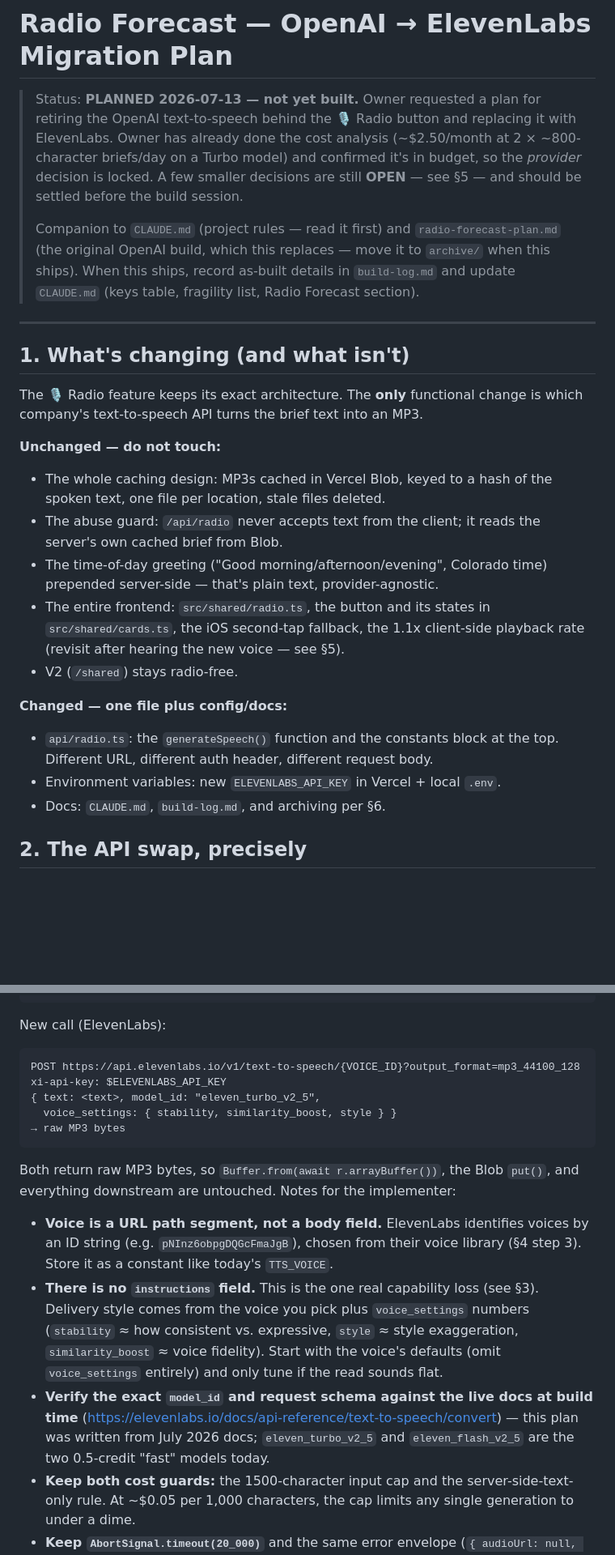
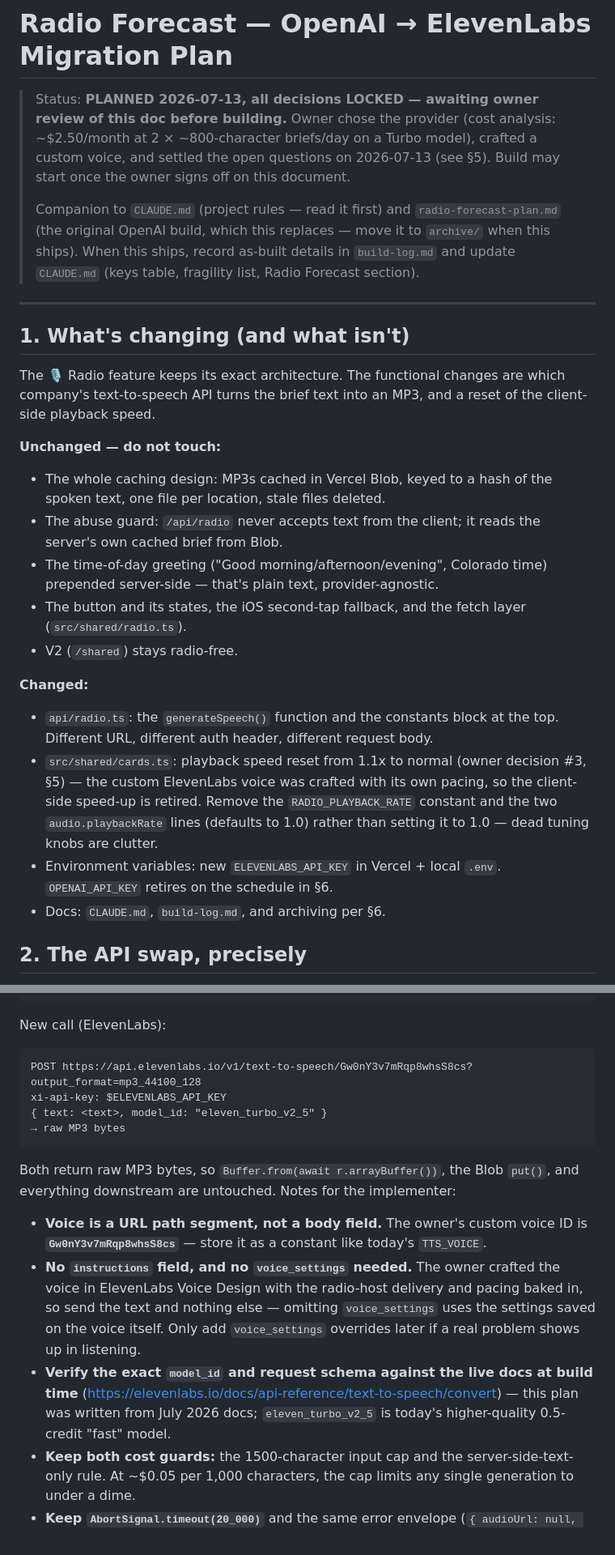
Before and after one commit to skrab011/weather-dashboard, a Markdown page: elevenlabs-migration-plan.md, 2 parts joined by grey strips. Shown at 81% size. Rendered like a GitHub page; blank space fills up the shorter version.

````diff
--- a/elevenlabs-migration-plan.md
+++ b/elevenlabs-migration-plan.md
@@ -1,11 +1,10 @@
 # Radio Forecast — OpenAI → ElevenLabs Migration Plan
 
-> Status: **PLANNED 2026-07-13 — not yet built.** Owner requested a plan for
-> retiring the OpenAI text-to-speech behind the 🎙 Radio button and replacing
-> it with ElevenLabs. Owner has already done the cost analysis (~$2.50/month
-> at 2 × ~800-character briefs/day on a Turbo model) and confirmed it's in
-> budget, so the *provider* decision is locked. A few smaller decisions are
-> still **OPEN** — see §5 — and should be settled before the build session.
+> Status: **PLANNED 2026-07-13, all decisions LOCKED — awaiting owner review
+> of this doc before building.** Owner chose the provider (cost analysis:
+> ~$2.50/month at 2 × ~800-character briefs/day on a Turbo model), crafted a
+> custom voice, and settled the open questions on 2026-07-13 (see §5). Build
+> may start once the owner signs off on this document.
 >
 > Companion to `CLAUDE.md` (project rules — read it first) and
 > `radio-forecast-plan.md` (the original OpenAI build, which this replaces —
@@ -17,8 +16,9 @@
 
 ## 1. What's changing (and what isn't)
 
-The 🎙 Radio feature keeps its exact architecture. The **only** functional
-change is which company's text-to-speech API turns the brief text into an MP3.
+The 🎙 Radio feature keeps its exact architecture. The functional changes are
+which company's text-to-speech API turns the brief text into an MP3, and a
+reset of the client-side playback speed.
 
 **Unchanged — do not touch:**
 
@@ -28,16 +28,22 @@ change is which company's text-to-speech API turns the brief text into an MP3.
   the server's own cached brief from Blob.
 - The time-of-day greeting ("Good morning/afternoon/evening", Colorado time)
   prepended server-side — that's plain text, provider-agnostic.
-- The entire frontend: `src/shared/radio.ts`, the button and its states in
-  `src/shared/cards.ts`, the iOS second-tap fallback, the 1.1x client-side
-  playback rate (revisit after hearing the new voice — see §5).
+- The button and its states, the iOS second-tap fallback, and the fetch
+  layer (`src/shared/radio.ts`).
 - V2 (`/shared`) stays radio-free.
 
-**Changed — one file plus config/docs:**
+**Changed:**
 
 - `api/radio.ts`: the `generateSpeech()` function and the constants block at
   the top. Different URL, different auth header, different request body.
+- `src/shared/cards.ts`: playback speed reset from 1.1x to normal (owner
+  decision #3, §5) — the custom ElevenLabs voice was crafted with its own
+  pacing, so the client-side speed-up is retired. Remove the
+  `RADIO_PLAYBACK_RATE` constant and the two `audio.playbackRate` lines
+  (defaults to 1.0) rather than setting it to 1.0 — dead tuning knobs are
+  clutter.
 - Environment variables: new `ELEVENLABS_API_KEY` in Vercel + local `.env`.
+  `OPENAI_API_KEY` retires on the schedule in §6.
 - Docs: `CLAUDE.md`, `build-log.md`, and archiving per §6.
 
 ## 2. The API swap, precisely
@@ -55,29 +61,27 @@ Authorization: Bearer $OPENAI_API_KEY
 New call (ElevenLabs):
 
 ```
-POST https://api.elevenlabs.io/v1/text-to-speech/{VOICE_ID}?output_format=mp3_44100_128
+POST https://api.elevenlabs.io/v1/text-to-speech/Gw0nY3v7mRqp8whsS8cs?output_format=mp3_44100_128
 xi-api-key: $ELEVENLABS_API_KEY
-{ text: <text>, model_id: "eleven_turbo_v2_5",
-  voice_settings: { stability, similarity_boost, style } }
+{ text: <text>, model_id: "eleven_turbo_v2_5" }
 → raw MP3 bytes
 ```
 
 Both return raw MP3 bytes, so `Buffer.from(await r.arrayBuffer())`, the Blob
 `put()`, and everything downstream are untouched. Notes for the implementer:
 
-- **Voice is a URL path segment, not a body field.** ElevenLabs identifies
-  voices by an ID string (e.g. `pNInz6obpgDQGcFmaJgB`), chosen from their
-  voice library (§4 step 3). Store it as a constant like today's `TTS_VOICE`.
-- **There is no `instructions` field.** This is the one real capability loss
-  (see §3). Delivery style comes from the voice you pick plus
-  `voice_settings` numbers (`stability` ≈ how consistent vs. expressive,
-  `style` ≈ style exaggeration, `similarity_boost` ≈ voice fidelity). Start
-  with the voice's defaults (omit `voice_settings` entirely) and only tune if
-  the read sounds flat.
+- **Voice is a URL path segment, not a body field.** The owner's custom
+  voice ID is **`Gw0nY3v7mRqp8whsS8cs`** — store it as a constant like
+  today's `TTS_VOICE`.
+- **No `instructions` field, and no `voice_settings` needed.** The owner
+  crafted the voice in ElevenLabs Voice Design with the radio-host delivery
+  and pacing baked in, so send the text and nothing else — omitting
+  `voice_settings` uses the settings saved on the voice itself. Only add
+  `voice_settings` overrides later if a real problem shows up in listening.
 - **Verify the exact `model_id` and request schema against the live docs at
   build time** (https://elevenlabs.io/docs/api-reference/text-to-speech/convert)
-  — this plan was written from July 2026 docs; `eleven_turbo_v2_5` and
-  `eleven_flash_v2_5` are the two 0.5-credit "fast" models today.
+  — this plan was written from July 2026 docs; `eleven_turbo_v2_5` is
+  today's higher-quality 0.5-credit "fast" model.
 - **Keep both cost guards:** the 1500-character input cap and the
   server-side-text-only rule. At ~$0.05 per 1,000 characters, the cap limits
   any single generation to under a dime.
````
Also changed, not shown: other parts of elevenlabs-migration-plan.md (+58 -58 lines).
